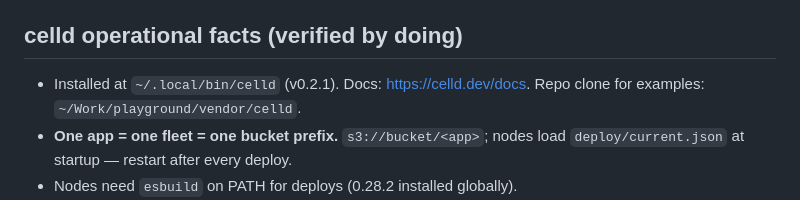
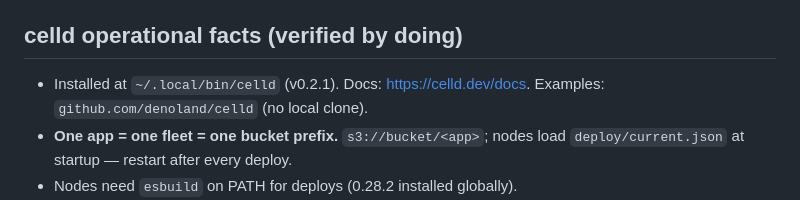
Before and after one commit to butttons/hive, a Markdown page: AGENTS.md, the part around the change. Drawn GitHub-style.

Commit message:
docs: playground moved to pnpm; vendor clone removed

```diff
--- a/AGENTS.md
+++ b/AGENTS.md
@@ -84,7 +84,7 @@ Two files per app project, same directory:
 
 ## celld operational facts (verified by doing)
 
-- Installed at `~/.local/bin/celld` (v0.2.1). Docs: https://celld.dev/docs. Repo clone for examples: `~/Work/playground/vendor/celld`.
+- Installed at `~/.local/bin/celld` (v0.2.1). Docs: https://celld.dev/docs. Examples: `github.com/denoland/celld` (no local clone).
 - **One app = one fleet = one bucket prefix.** `s3://bucket/<app>`; nodes load `deploy/current.json` at startup — restart after every deploy.
 - Nodes need `esbuild` on PATH for deploys (0.28.2 installed globally).
 - The bucket is the administrative authority: deployments, SQLite replicas, ownership records, node leases, peer-auth secret. Credentials = full fleet control.
```
